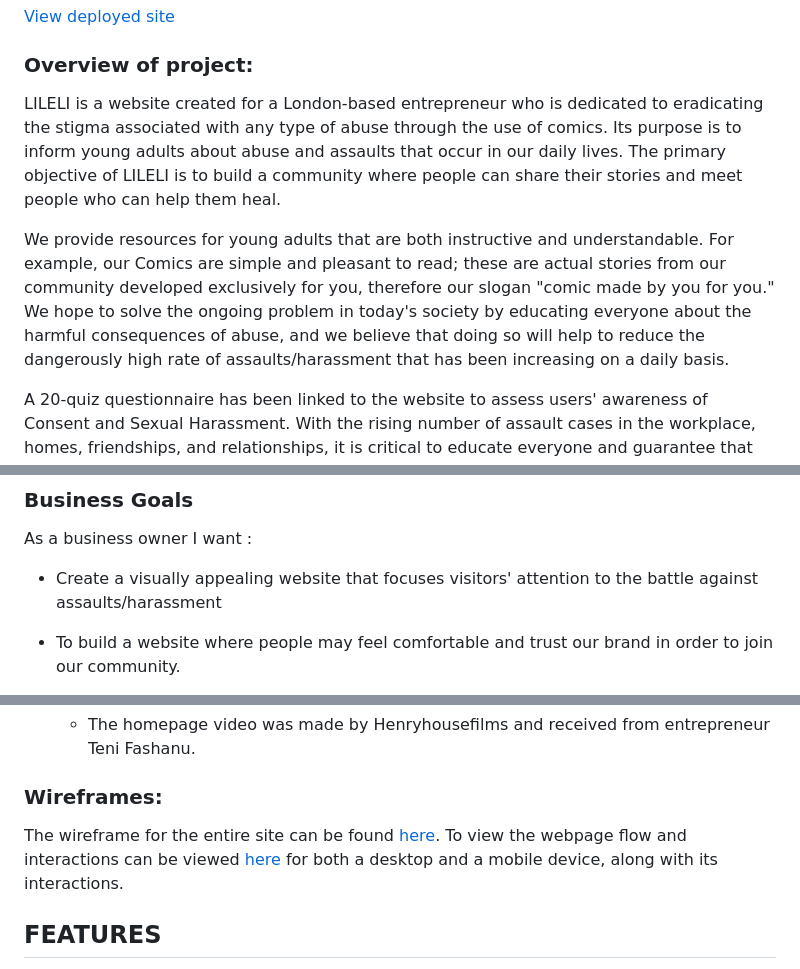
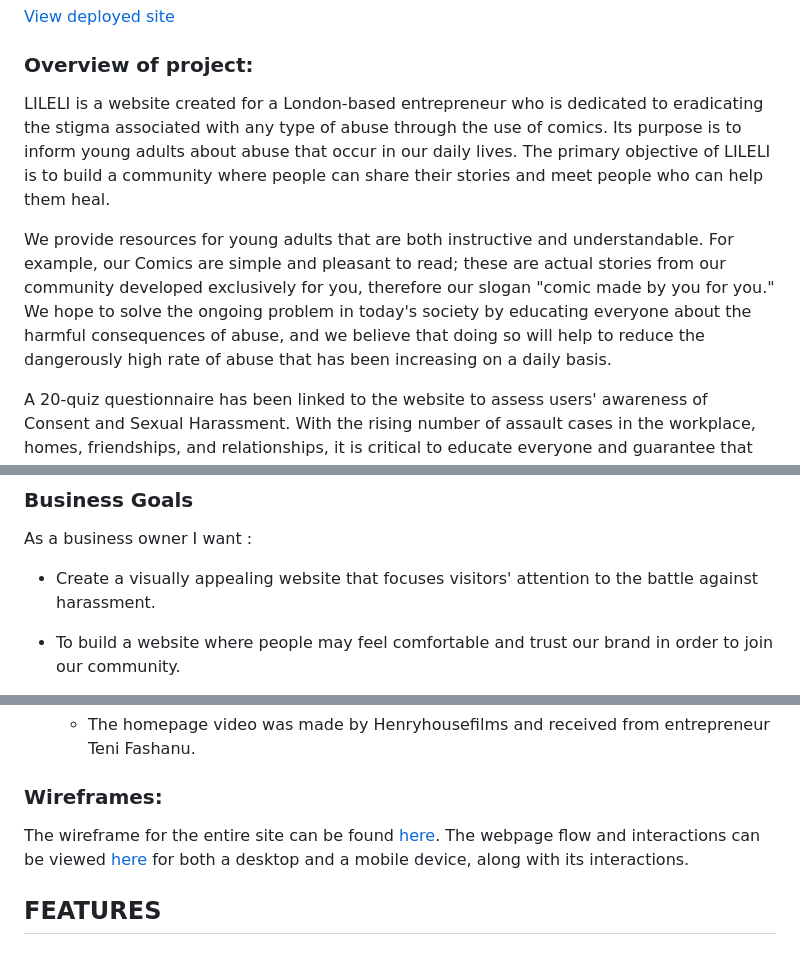
Before and after one commit to Didisimmons/LILELI-QUIZ-GAME, a Markdown page: readME.md, 3 parts joined by grey strips. GitHub-like rendering.

```diff
--- a/readME.md
+++ b/readME.md
@@ -4,9 +4,9 @@
 
 ### Overview of project:
 
-LILELI is a website created for a London-based entrepreneur who is dedicated to eradicating the stigma associated with any type of abuse through the use of comics. Its purpose is to inform young adults about abuse and assaults that occur in our daily lives. The primary objective of LILELI is to build a community where people can share their stories and meet people who can help them heal.
+LILELI is a website created for a London-based entrepreneur who is dedicated to eradicating the stigma associated with any type of abuse through the use of comics. Its purpose is to inform young adults about abuse that occur in our daily lives. The primary objective of LILELI is to build a community where people can share their stories and meet people who can help them heal.
 
-We provide resources for young adults that are both instructive and understandable. For example, our Comics are simple and pleasant to read; these are actual stories from our community developed exclusively for you, therefore our slogan "comic made by you for you." We hope to solve the ongoing problem in today's society by educating everyone about the harmful consequences of abuse, and we believe that doing so will help to reduce the dangerously high rate of assaults/harassment that has been increasing on a daily basis.
+We provide resources for young adults that are both instructive and understandable. For example, our Comics are simple and pleasant to read; these are actual stories from our community developed exclusively for you, therefore our slogan "comic made by you for you." We hope to solve the ongoing problem in today's society by educating everyone about the harmful consequences of abuse, and we believe that doing so will help to reduce the dangerously high rate of abuse that has been increasing on a daily basis.
 
 A 20-quiz questionnaire has been linked to the website to assess users' awareness of Consent and Sexual Harassment. With the rising number of assault cases in the workplace, homes, friendships, and relationships, it is critical to educate everyone and guarantee that we are all educated and not violating the rights of others.
 
@@ -23,7 +23,7 @@ The goal of this project is to construct a quiz game that tests the user's knowl
 ### Business Goals
 As a business owner I want :
 
-* Create a visually appealing website that focuses visitors' attention to the battle against assaults/harassment
+* Create a visually appealing website that focuses visitors' attention to the battle against harassment.
 
 * To build a website where people may feel comfortable and trust our brand in order to join our community.
 
@@ -67,7 +67,7 @@ As a customer I want to :
 
 ### Wireframes:
 
-The wireframe for the entire site can be found [here]( https://www.figma.com/file/jQcJQcFWw9uGwa3Z84LfbX/Lileli?node-id=9%3A260). To view the webpage flow and interactions can be viewed  [here](https://www.figma.com/proto/jQcJQcFWw9uGwa3Z84LfbX/Lileli?node-id=1%3A2&scaling=min-zoom&page-id=0%3A1&starting-point-node-id=1%3A2) for both a desktop and a mobile device, along with its interactions.
+The wireframe for the entire site can be found [here]( https://www.figma.com/file/jQcJQcFWw9uGwa3Z84LfbX/Lileli?node-id=9%3A260). The webpage flow and interactions can be viewed  [here](https://www.figma.com/proto/jQcJQcFWw9uGwa3Z84LfbX/Lileli?node-id=1%3A2&scaling=min-zoom&page-id=0%3A1&starting-point-node-id=1%3A2) for both a desktop and a mobile device, along with its interactions.
 
 
 ## FEATURES
```
Also changed, not shown: test.md (+49 -50 lines), assets/images/hovereffect-navbar.png (added), 1 other file.
